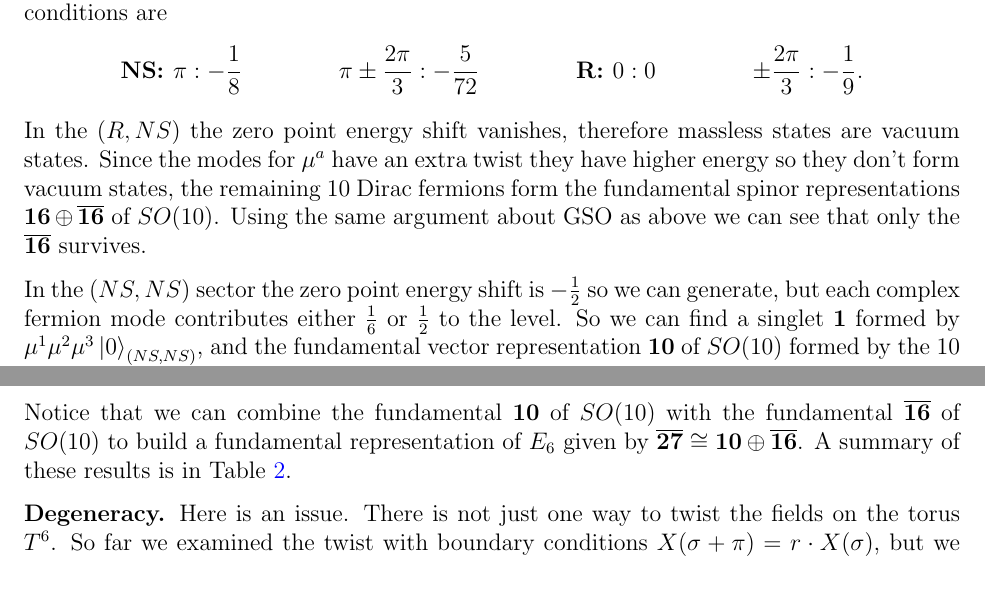
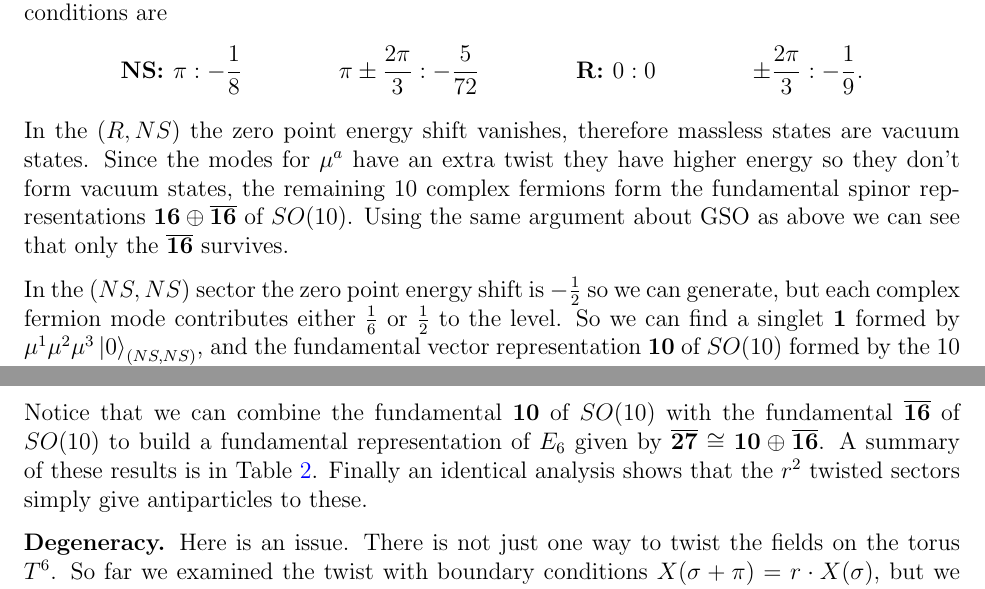
Before and after one commit to PanosEconomou/string-psets, a LaTeX problem sheet (report.tex): two parts of pages 9 and 10 of 11, joined at a grey line, cut so that both start at the same text. Compiled offline with pdfLaTeX.

Commit message:
Updates from Overleaf

```diff
--- a/report.tex
+++ b/report.tex
@@ -190,11 +190,11 @@ The issue here, is that in the twisted sector we don't know how the last three o
     \textbf{NS: }  \pi & : -\frac{1}{8} & \pi \pm \frac{2\pi}{3} &: -\frac{5}{72} &
     \textbf{R: }  0 & : 0   & \pm \frac{2\pi}{3} &: - \frac{1}{9}.
 \end{align*}
-In the $(R,NS)$ the zero point energy shift vanishes, therefore massless states are vacuum states. Since the modes for $\mu^{a}$ have an extra twist they have higher energy so they don't form vacuum states, the remaining $10$ Dirac fermions form the fundamental spinor representations $\mathbf{16} \oplus \overline{\mathbf{16}}$ of $SO(10)$. Using the same argument about GSO as above we can see that only the $\overline{\mathbf{16}}$ survives.
+In the $(R,NS)$ the zero point energy shift vanishes, therefore massless states are vacuum states. Since the modes for $\mu^{a}$ have an extra twist they have higher energy so they don't form vacuum states, the remaining $10$ complex fermions form the fundamental spinor representations $\mathbf{16} \oplus \overline{\mathbf{16}}$ of $SO(10)$. Using the same argument about GSO as above we can see that only the $\overline{\mathbf{16}}$ survives.
 
 In the $(NS,NS)$ sector the zero point energy shift is $-\frac{1}{2}$ so we can generate, but each complex fermion mode contributes either $\frac{1}{6}$ or $\frac{1}{2}$ to the level. So we can find a singlet $\mathbf{1}$ formed by $\mu^1 \mu^2\mu^3 \ket{0}_{(NS,NS)}$, and the fundamental vector representation $\mathbf{10}$ of $SO(10)$ formed by the 10 untwisted generators. In addition to these states we have massless $\mu^{a}_{-\frac{1}{6}} \bar z_{-\frac{1}{3}}^b\ket{0}_{(NS,NS)}$, which generate three copies of the fundamental $\textbf{3}$ of $SU(3)$, but are invariant under $r$. And finally there are no other massless states in the remaining sectors.
 
-Notice that we can combine the fundamental $\mathbf{10}$ of $SO(10)$ with the fundamental $\overline{\mathbf{16}}$ of $SO(10)$ to build a fundamental representation of $E_6$ given by $\overline{\mathbf{27}} \cong \mathbf{10} \oplus \overline{\mathbf{16}}$. A summary of these results is in Table~\ref{tab:twisted}.
+Notice that we can combine the fundamental $\mathbf{10}$ of $SO(10)$ with the fundamental $\overline{\mathbf{16}}$ of $SO(10)$ to build a fundamental representation of $E_6$ given by $\overline{\mathbf{27}} \cong \mathbf{10} \oplus \overline{\mathbf{16}}$. A summary of these results is in Table~\ref{tab:twisted}. Finally an identical analysis shows that the $r^2$ twisted sectors simply give antiparticles to these.
 
 \begin{table}
     \begin{center}
```
